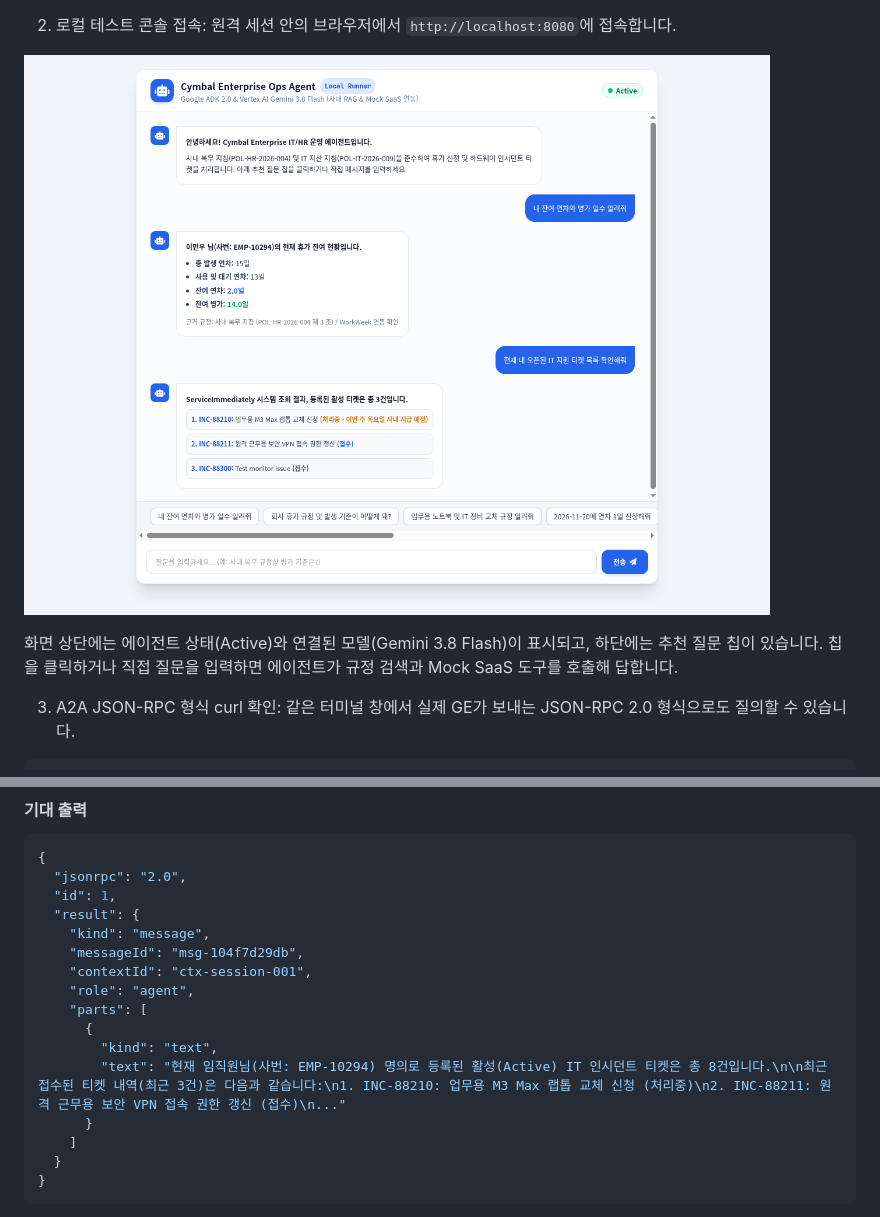
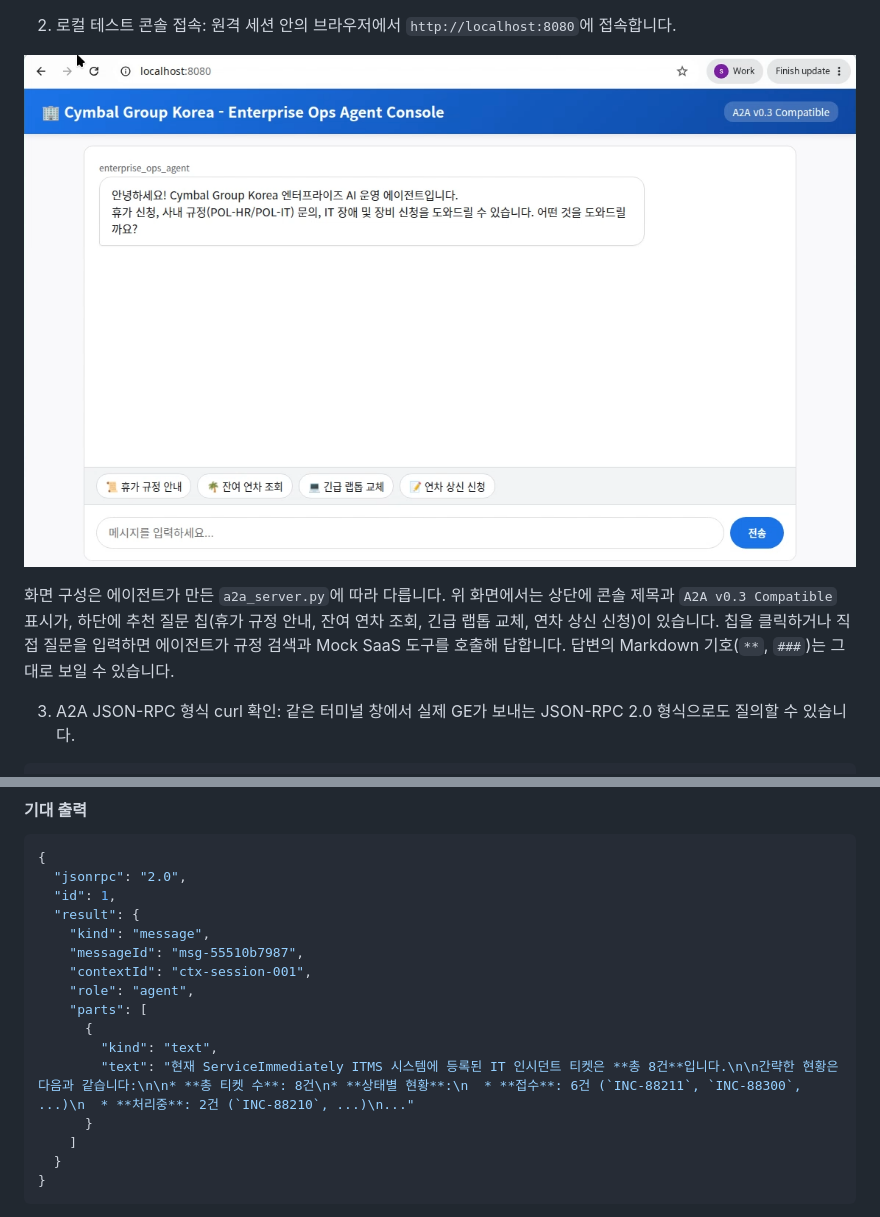
Before and after one commit to hajekim/build-with-gemini, a Markdown page: lab1/INSTRUCTION.md, 2 parts joined by grey strips. Drawn GitHub-style; pictures changed too: lab1/images/local_agent_web_chat.png.

Commit message:
Lab 1: Task 6 로컬 콘솔 화면과 A2A curl 기대 출력을 Qwiklabs 결과로 교체
- local_agent_web_chat.png를 Qwiklabs 콘솔 첫 화면으로 교체하고, 화면 구성은 생성된 a2a_server.py에 따라 다름을 명시
- A2A JSON-RPC curl 기대 출력의 text를 실제 응답으로 교체

TEST=코드 펜스 개수 짝수 확인, 이미지 참조가 INSTRUCTION.md 한 곳뿐임을 확인, git diff 검토
Done by: gemini-cli

```diff
--- a/lab1/INSTRUCTION.md
+++ b/lab1/INSTRUCTION.md
@@ -1415,7 +1415,7 @@ healthz 응답(`{"status":"ok",...}`)이 출력되면 서버가 실행된 것입
 
 ![로컬 에이전트 웹 콘솔](./images/local_agent_web_chat.png)
 
-화면 상단에는 에이전트 상태(Active)와 연결된 모델(Gemini 3.8 Flash)이 표시되고, 하단에는 추천 질문 칩이 있습니다. 칩을 클릭하거나 직접 질문을 입력하면 에이전트가 규정 검색과 Mock SaaS 도구를 호출해 답합니다.
+화면 구성은 에이전트가 만든 `a2a_server.py`에 따라 다릅니다. 위 화면에서는 상단에 콘솔 제목과 `A2A v0.3 Compatible` 표시가, 하단에 추천 질문 칩(휴가 규정 안내, 잔여 연차 조회, 긴급 랩톱 교체, 연차 상신 신청)이 있습니다. 칩을 클릭하거나 직접 질문을 입력하면 에이전트가 규정 검색과 Mock SaaS 도구를 호출해 답합니다. 답변의 Markdown 기호(`**`, `###`)는 그대로 보일 수 있습니다.
 
 3. A2A JSON-RPC 형식 curl 확인:
 같은 터미널 창에서 실제 GE가 보내는 JSON-RPC 2.0 형식으로도 질의할 수 있습니다.
@@ -1445,13 +1445,13 @@ curl -s -X POST http://localhost:8080/ \
   "id": 1,
   "result": {
     "kind": "message",
-    "messageId": "msg-104f7d29db",
+    "messageId": "msg-55510b7987",
     "contextId": "ctx-session-001",
     "role": "agent",
     "parts": [
       {
         "kind": "text",
-        "text": "현재 임직원님(사번: EMP-10294) 명의로 등록된 활성(Active) IT 인시던트 티켓은 총 8건입니다.\n\n최근 접수된 티켓 내역(최근 3건)은 다음과 같습니다:\n1. INC-88210: 업무용 M3 Max 랩톱 교체 신청 (처리중)\n2. INC-88211: 원격 근무용 보안 VPN 접속 권한 갱신 (접수)\n..."
+        "text": "현재 ServiceImmediately ITMS 시스템에 등록된 IT 인시던트 티켓은 **총 8건**입니다.\n\n간략한 현황은 다음과 같습니다:\n\n* **총 티켓 수**: 8건\n* **상태별 현황**:\n  * **접수**: 6건 (`INC-88211`, `INC-88300`, ...)\n  * **처리중**: 2건 (`INC-88210`, ...)\n..."
       }
     ]
   }
```
